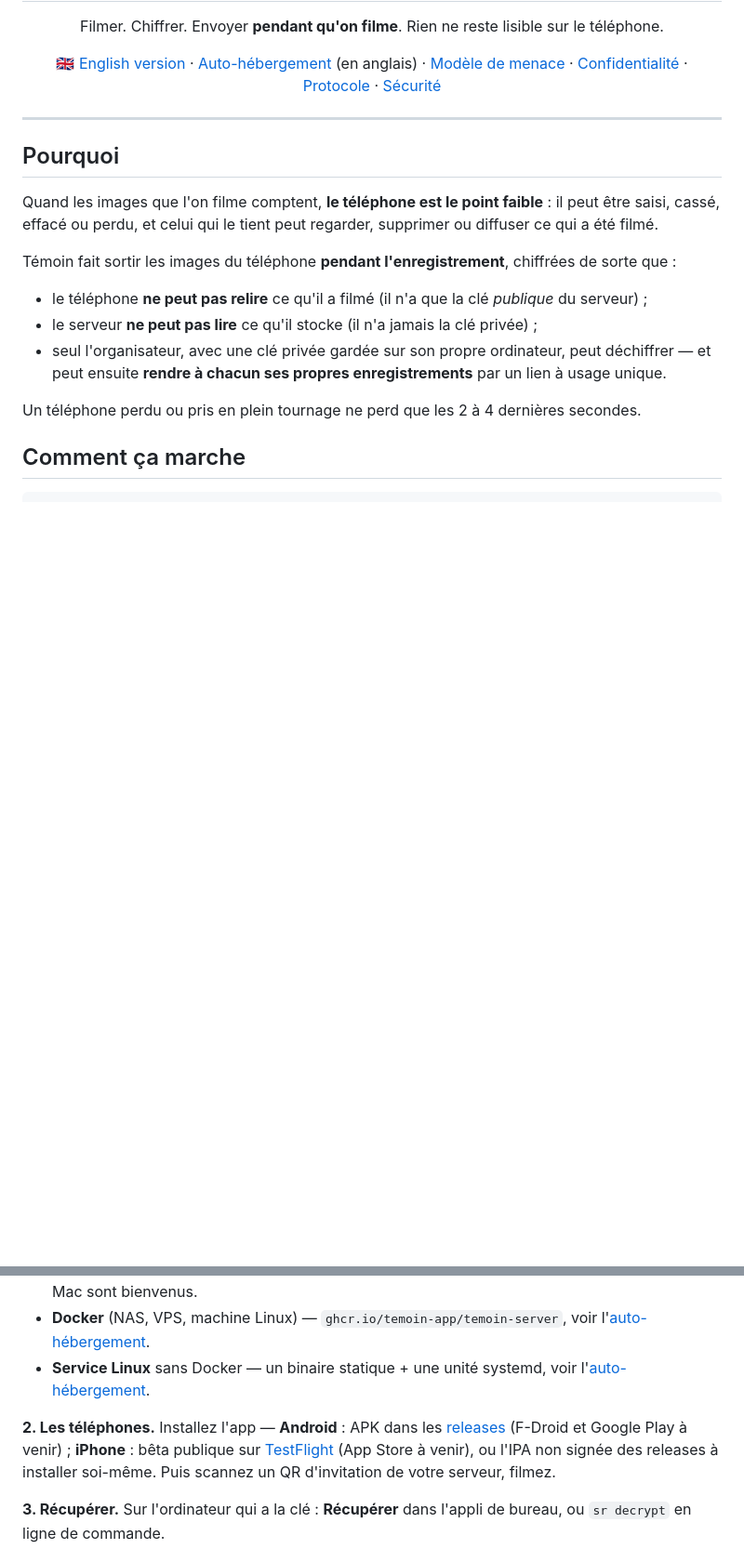
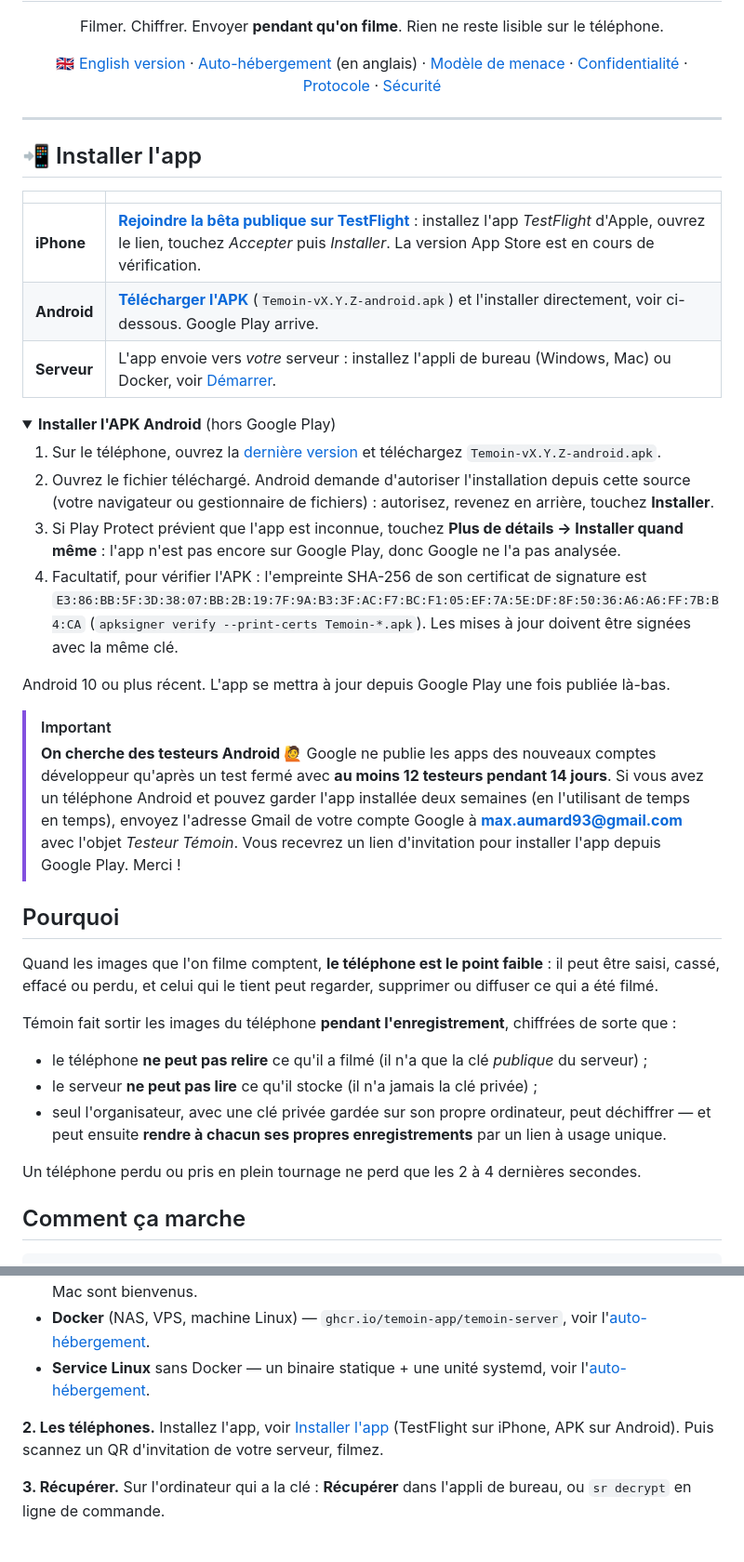
Before and after one commit to Mescrico/temoin, a Markdown page: README.fr.md, 2 parts joined by grey strips. Shown at 93% size. Drawn GitHub-style; folded sections open; blank space fills up the shorter version.

Commit message:
README: install section (TestFlight, APK with how to install) and call for Android testers

```diff
--- a/README.fr.md
+++ b/README.fr.md
@@ -18,6 +18,30 @@
 </p>
 
 ---
+
+## 📲 Installer l'app
+
+| | |
+|---|---|
+| **iPhone** | **[Rejoindre la bêta publique sur TestFlight](https://testflight.apple.com/join/DYbucJRp)** : installez l'app *TestFlight* d'Apple, ouvrez le lien, touchez *Accepter* puis *Installer*. La version App Store est en cours de vérification. |
+| **Android** | **[Télécharger l'APK](../../releases/latest)** (`Temoin-vX.Y.Z-android.apk`) et l'installer directement, voir ci-dessous. Google Play arrive. |
+| **Serveur** | L'app envoie vers *votre* serveur : installez l'appli de bureau (Windows, Mac) ou Docker, voir [Démarrer](#démarrer). |
+
+<details>
+<summary><strong>Installer l'APK Android</strong> (hors Google Play)</summary>
+
+1. Sur le téléphone, ouvrez la [dernière version](../../releases/latest) et téléchargez `Temoin-vX.Y.Z-android.apk`.
+2. Ouvrez le fichier téléchargé. Android demande d'autoriser l'installation depuis cette source (votre navigateur ou gestionnaire de fichiers) : autorisez, revenez en arrière, touchez **Installer**.
+3. Si Play Protect prévient que l'app est inconnue, touchez **Plus de détails → Installer quand même** : l'app n'est pas encore sur Google Play, donc Google ne l'a pas analysée.
+4. Facultatif, pour vérifier l'APK : l'empreinte SHA-256 de son certificat de signature est
+   `E3:86:BB:5F:3D:38:07:BB:2B:19:7F:9A:B3:3F:AC:F7:BC:F1:05:EF:7A:5E:DF:8F:50:36:A6:A6:FF:7B:B4:CA`
+   (`apksigner verify --print-certs Temoin-*.apk`). Les mises à jour doivent être signées avec la même clé.
+
+Android 10 ou plus récent. L'app se mettra à jour depuis Google Play une fois publiée là-bas.
+</details>
+
+> [!IMPORTANT]
+> **On cherche des testeurs Android 🙋** Google ne publie les apps des nouveaux comptes développeur qu'après un test fermé avec **au moins 12 testeurs pendant 14 jours**. Si vous avez un téléphone Android et pouvez garder l'app installée deux semaines (en l'utilisant de temps en temps), envoyez l'adresse Gmail de votre compte Google à **max.aumard93@gmail.com** avec l'objet *Testeur Témoin*. Vous recevrez un lien d'invitation pour installer l'app depuis Google Play. Merci !
 
 ## Pourquoi
 
@@ -81,7 +105,7 @@ Vrai iPhone, version précédente (l'ancien nom de l'app est flouté). La page d
 - **Docker** (NAS, VPS, machine Linux) — `ghcr.io/temoin-app/temoin-server`, voir l'[auto-hébergement](docs/SELF-HOSTING.md).
 - **Service Linux** sans Docker — un binaire statique + une unité systemd, voir l'[auto-hébergement](docs/SELF-HOSTING.md).
 
-**2. Les téléphones.** Installez l'app — **Android** : APK dans les [releases](../../releases) (F-Droid et Google Play à venir) ; **iPhone** : bêta publique sur [TestFlight](https://testflight.apple.com/join/DYbucJRp) (App Store à venir), ou l'IPA non signée des releases à installer soi-même. Puis scannez un QR d'invitation de votre serveur, filmez.
+**2. Les téléphones.** Installez l'app, voir [Installer l'app](#-installer-lapp) (TestFlight sur iPhone, APK sur Android). Puis scannez un QR d'invitation de votre serveur, filmez.
 
 **3. Récupérer.** Sur l'ordinateur qui a la clé : **Récupérer** dans l'appli de bureau, ou `sr decrypt` en ligne de commande.
 
```
Also changed, not shown: README.md (+25 -1 lines).
